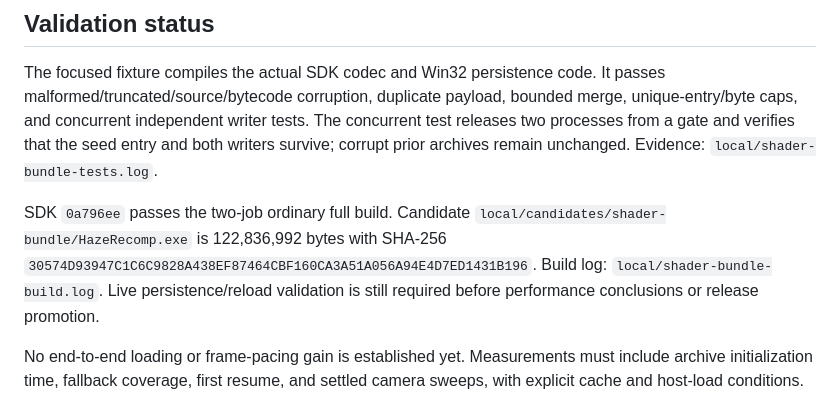
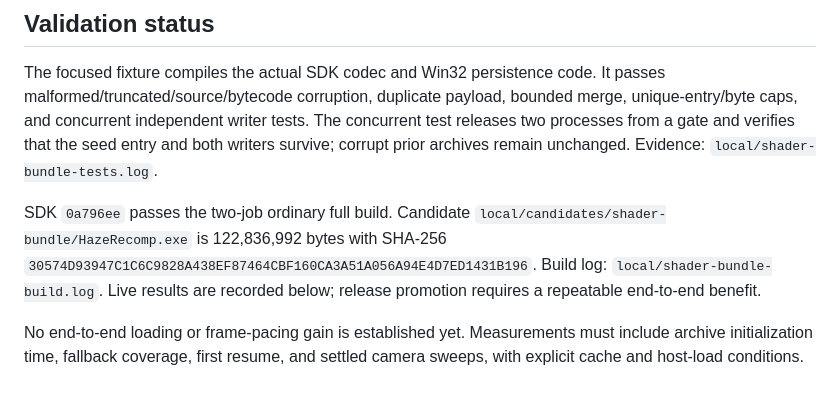
Before and after one commit to exterkamp/haze-recomp, a Markdown page: docs/performance-shader-cache-bundle-2026-10-13.md, the part around one of its changes. GitHub-like rendering.

```diff
--- a/docs/performance-shader-cache-bundle-2026-10-13.md
+++ b/docs/performance-shader-cache-bundle-2026-10-13.md
@@ -47,8 +47,8 @@ Evidence: `local/shader-bundle-tests.log`.
 SDK `0a796ee` passes the two-job ordinary full build. Candidate
 `local/candidates/shader-bundle/HazeRecomp.exe` is 122,836,992 bytes with SHA-256
 `30574D93947C1C6C9828A438EF87464CBF160CA3A51A056A94E4D7ED1431B196`.
-Build log: `local/shader-bundle-build.log`. Live persistence/reload validation
-is still required before performance conclusions or release promotion.
+Build log: `local/shader-bundle-build.log`. Live results are recorded below;
+release promotion requires a repeatable end-to-end benefit.
 
 No end-to-end loading or frame-pacing gain is established yet. Measurements
 must include archive initialization time, fallback coverage, first resume, and
```
Also changed, not shown: other parts of docs/performance-shader-cache-bundle-2026-10-13.md (+63 -0 lines).
